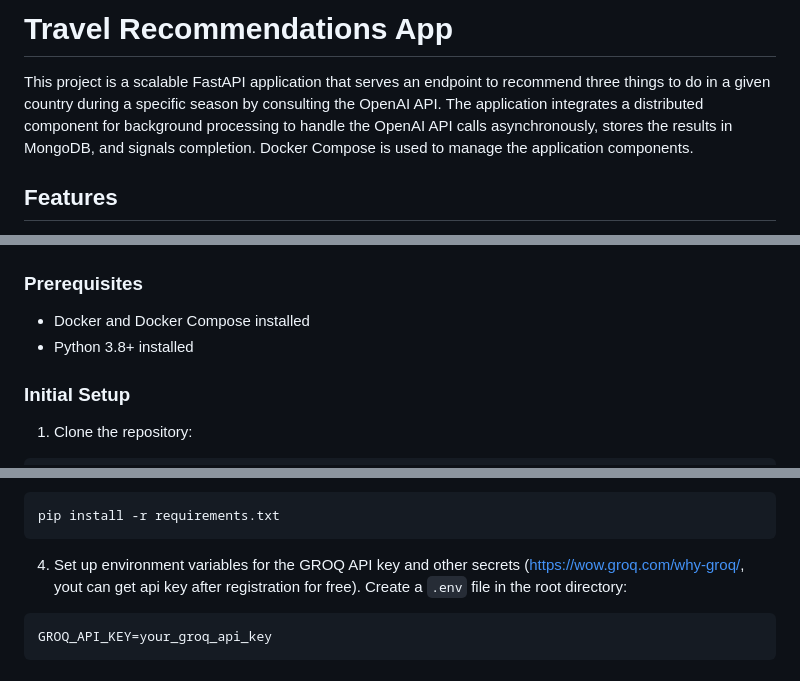
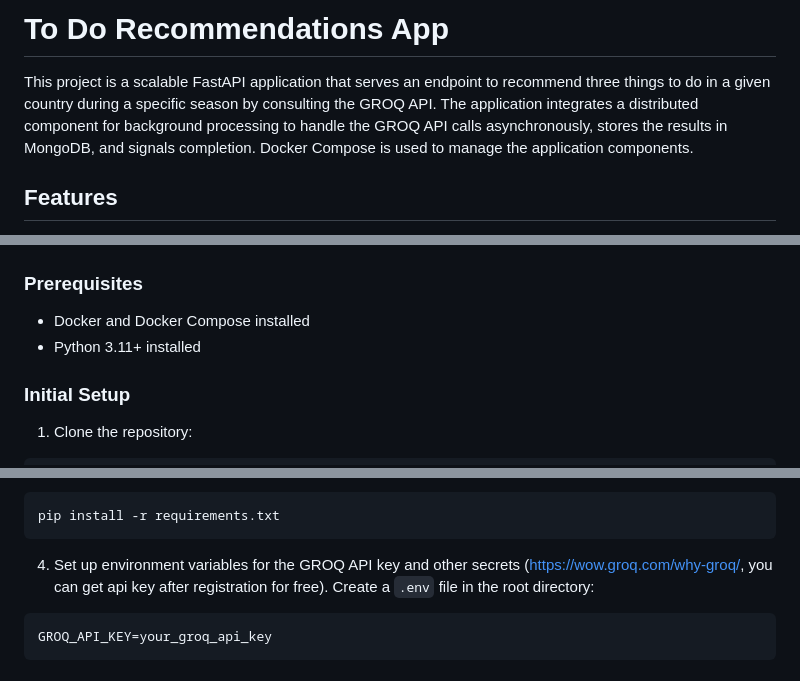
Before and after one commit to AleksSwan/aipiping, a Markdown page: readme.md, 3 parts joined by grey strips. Rendered like a GitHub page.

Commit message:
Readme.md typos

````diff
--- a/readme.md
+++ b/readme.md
@@ -1,6 +1,6 @@
-# Travel Recommendations App
+# To Do Recommendations App
 
-This project is a scalable FastAPI application that serves an endpoint to recommend three things to do in a given country during a specific season by consulting the OpenAI API. The application integrates a distributed component for background processing to handle the OpenAI API calls asynchronously, stores the results in MongoDB, and signals completion. Docker Compose is used to manage the application components.
+This project is a scalable FastAPI application that serves an endpoint to recommend three things to do in a given country during a specific season by consulting the GROQ API. The application integrates a distributed component for background processing to handle the GROQ API calls asynchronously, stores the results in MongoDB, and signals completion. Docker Compose is used to manage the application components.
 
 ## Features
 
@@ -14,7 +14,7 @@ This project is a scalable FastAPI application that serves an endpoint to recomm
 ### Prerequisites
 
 - Docker and Docker Compose installed
-- Python 3.8+ installed
+- Python 3.11+ installed
 
 ### Initial Setup
 
@@ -38,7 +38,7 @@ source venv/bin/activate  # On Windows, use `venv\Scripts\activate`
 pip install -r requirements.txt
 ```
 
-4. Set up environment variables for the GROQ API key and other secrets (https://wow.groq.com/why-groq/, yout can get api key after registration for free). Create a `.env` file in the root directory:
+4. Set up environment variables for the GROQ API key and other secrets (https://wow.groq.com/why-groq/, you can get api key after registration for free). Create a `.env` file in the root directory:
 
 ```env
 GROQ_API_KEY=your_groq_api_key
````
